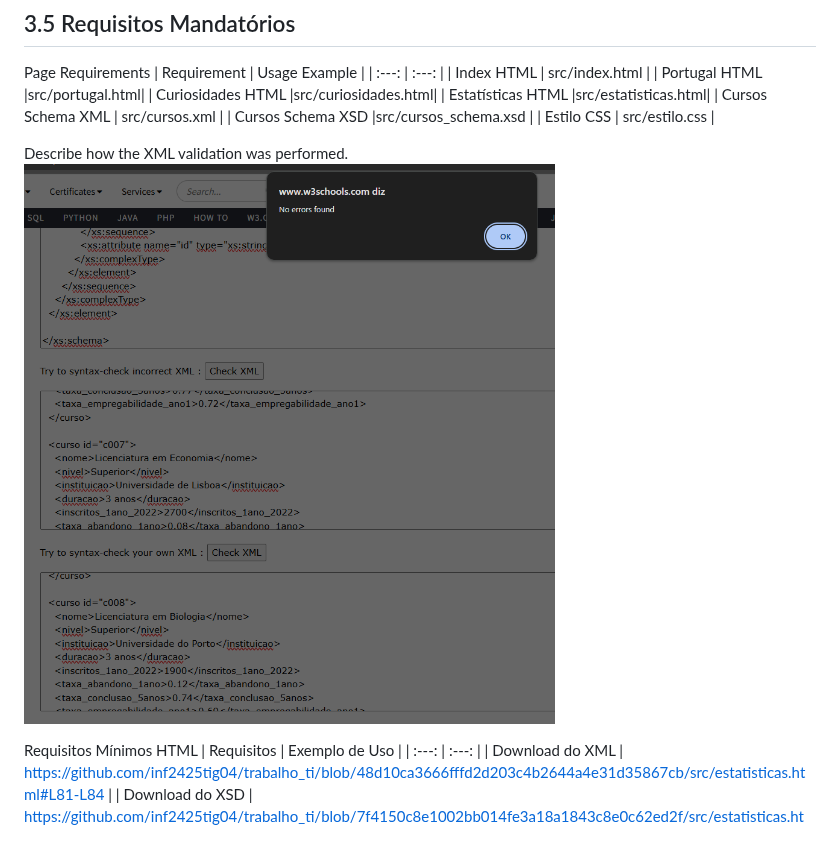
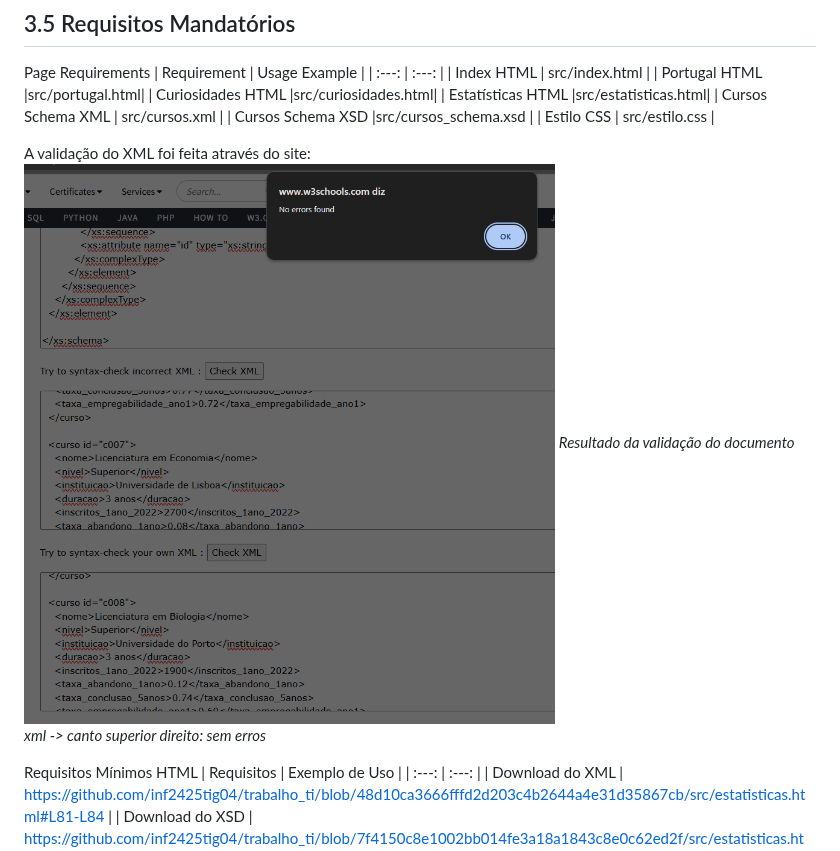
Before and after one commit to inf2425tig04/trabalho_ti, a Markdown page: doc/Capitulo 3.md, the part around the change. GitHub-like rendering.

```diff
--- a/doc/Capitulo 3.md
+++ b/doc/Capitulo 3.md
@@ -115,8 +115,10 @@ Inserimos cada ficheiro, html e css, ao respetivo site, validando-os. Se houvess
   | Estilo CSS | src/estilo.css |
 
 
-  Describe how the XML validation was performed.
+  A validação do XML foi feita através do site:
   ![Validador XML](img2/validador4.png)
+  *Resultado da validação do documento xml -> canto superior direito: sem erros*
+
 
   Requisitos Mínimos HTML
   | Requisitos | Exemplo de Uso |
```
